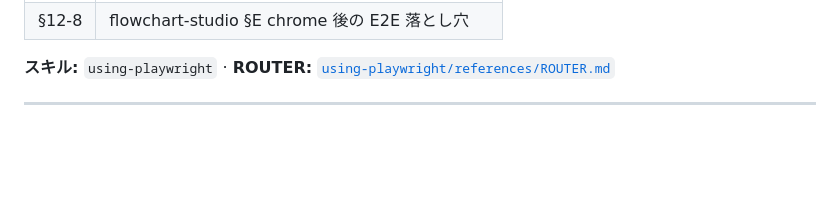
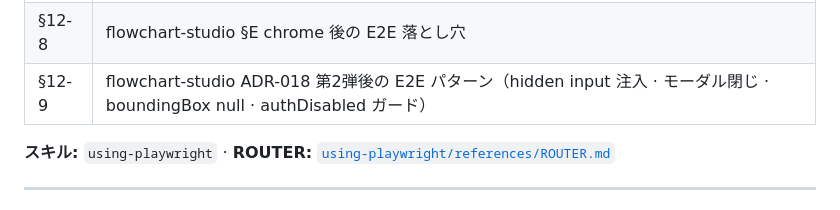
Before and after one commit to yk3720/yk-skill, a Markdown page: rule/50_gas_html_test/PLAYWRIGHT_RULES.md, the part around the change. Rendered like a GitHub page; blank space fills up the shorter version.

Commit message:
docs: PLAYWRIGHT_AGENT_OPS §12-8 修正 · §12-9 ADR-018 第2弾 E2E 追従パターン追記
- §12-8: headerRegenerate の #table header → #table 修正内容を反映
- §12-9 新設: loadCurrySampleViaFileInput・モーダル close race・boundingBox null race・
  authDisabled 非表示 UI の test.skip パターン 5 件
- PLAYWRIGHT_RULES.md: §12 索引に §12-9 を追加

Co-Authored-By: Claude Sonnet 4.6 <noreply@anthropic.com>

```diff
--- a/rule/50_gas_html_test/PLAYWRIGHT_RULES.md
+++ b/rule/50_gas_html_test/PLAYWRIGHT_RULES.md
@@ -410,6 +410,7 @@ cd c:\yk-tool\playwright-test; npx playwright test
 | §12-6 | flowchart-studio レイアウト E2E 落とし穴 |
 | §12-7 | Server Action E2E スタブ |
 | §12-8 | flowchart-studio §E chrome 後の E2E 落とし穴 |
+| §12-9 | flowchart-studio ADR-018 第2弾後の E2E パターン（hidden input 注入 · モーダル閉じ · boundingBox null · authDisabled ガード） |
 
 **スキル:** `using-playwright` · **ROUTER:** [`using-playwright/references/ROUTER.md`](../../.claude/skills/using-playwright/references/ROUTER.md)
 
```
Also changed, not shown: 1 other file.
